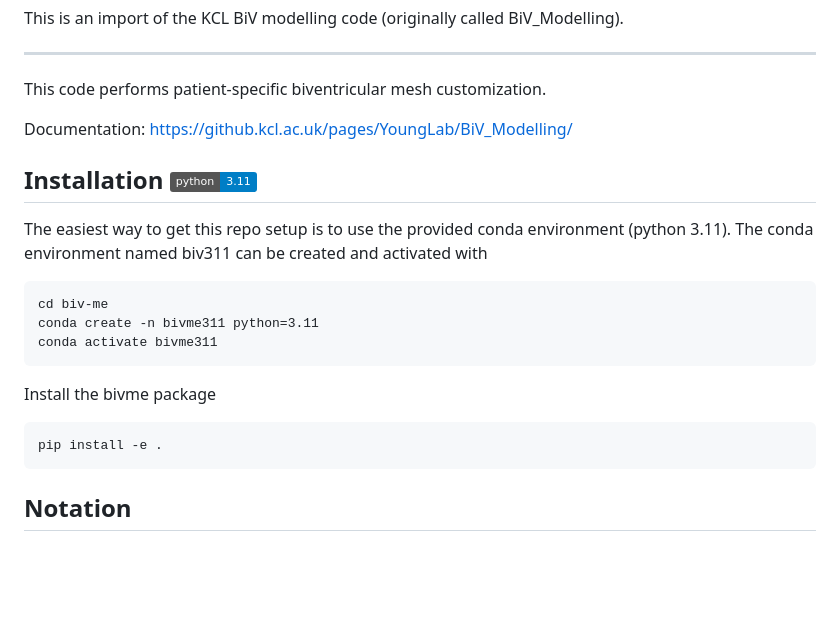
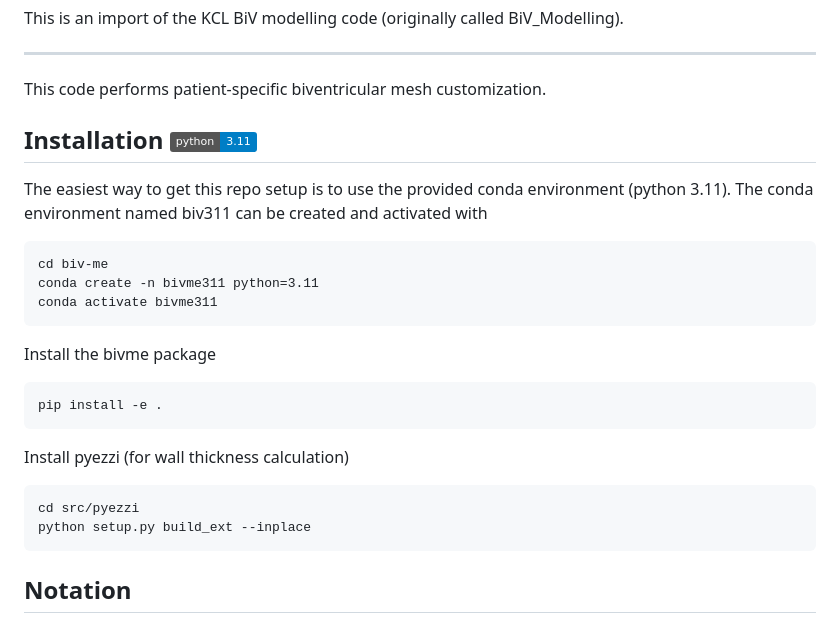
Before and after one commit to UOA-Heart-Mechanics-Research/biv-me, a Markdown page: README.md, the part around one of its changes. GitHub-like rendering; badges without logos; blank space fills up the shorter version.

````diff
--- a/README.md
+++ b/README.md
@@ -8,7 +10,6 @@ This is an import of the KCL BiV modelling code (originally called BiV_Modelling
 
 This code performs patient-specific biventricular mesh customization.
 
-Documentation: https://github.kcl.ac.uk/pages/YoungLab/BiV_Modelling/
 
 Installation ![Python versions](https://img.shields.io/badge/python-3.11-blue)
 -----------------------------------------------
@@ -24,6 +25,12 @@ conda activate bivme311
 Install the bivme package
 ```
 pip install -e .
+```
+
+Install pyezzi (for wall thickness calculation)
+```
+cd src/pyezzi
+python setup.py build_ext --inplace
 ```
 
 Notation
````
Also changed, not shown: other parts of README.md (+2 -0 lines).
